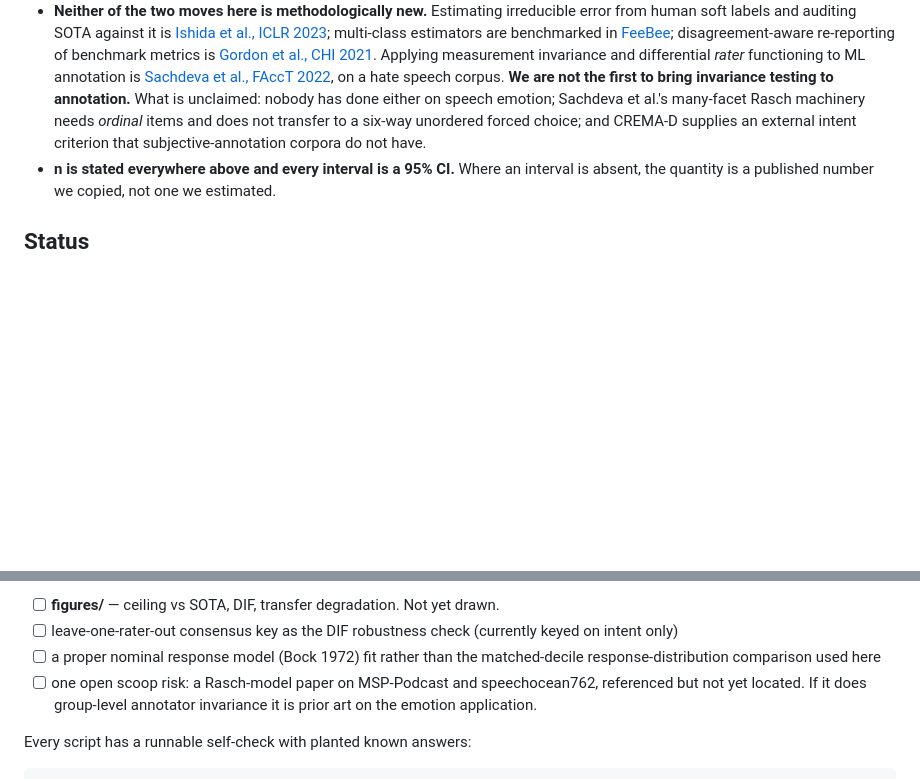
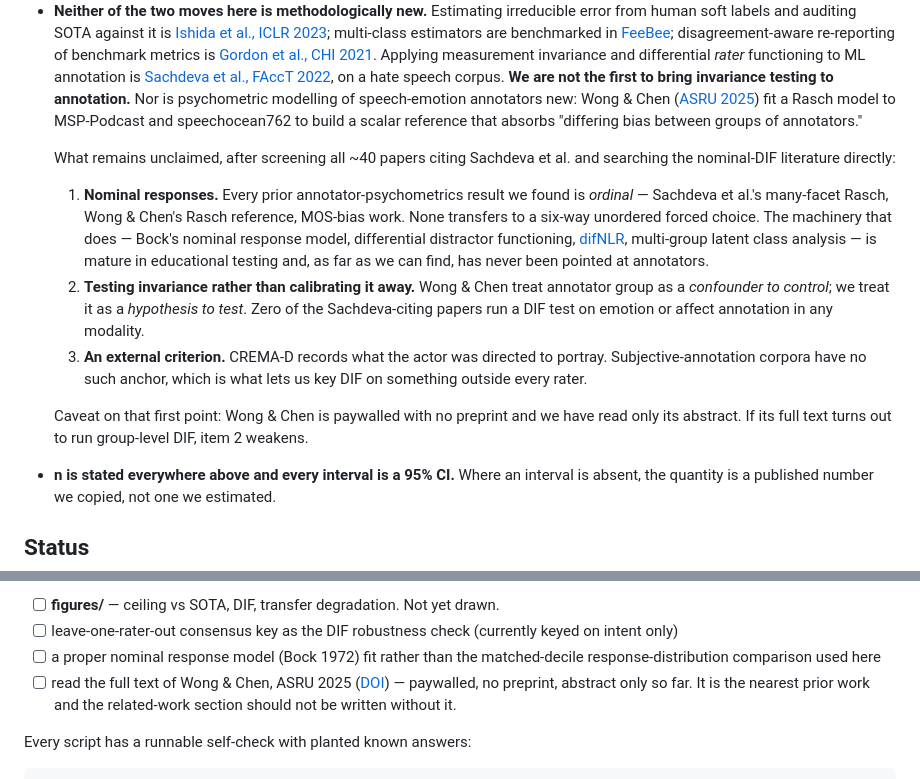
Before and after one commit to abhaymettu/emotion-label-ceiling, a Markdown page: README.md, 2 parts joined by grey strips. GitHub-like rendering; blank space fills up the shorter version.

Commit message:
name the nearest prior work: the open gap is nominal responses, not invariance itself

```diff
--- a/README.md
+++ b/README.md
@@ -251,10 +251,32 @@ measurement we made.
   measurement invariance and differential *rater* functioning to ML annotation is
   [Sachdeva et al., FAccT 2022](https://doi.org/10.1145/3531146.3533216), on a hate
   speech corpus. **We are not the first to bring invariance testing to annotation.**
-  What is unclaimed: nobody has done either on speech emotion; Sachdeva et al.'s
-  many-facet Rasch machinery needs *ordinal* items and does not transfer to a six-way
-  unordered forced choice; and CREMA-D supplies an external intent criterion that
-  subjective-annotation corpora do not have.
+  Nor is psychometric modelling of speech-emotion annotators new: Wong & Chen
+  ([ASRU 2025](https://doi.org/10.1109/ASRU65441.2025.11434646)) fit a Rasch model to
+  MSP-Podcast and speechocean762 to build a scalar reference that absorbs "differing
+  bias between groups of annotators."
+
+  What remains unclaimed, after screening all ~40 papers citing Sachdeva et al. and
+  searching the nominal-DIF literature directly:
+
+  1. **Nominal responses.** Every prior annotator-psychometrics result we found is
+     *ordinal* — Sachdeva et al.'s many-facet Rasch, Wong & Chen's Rasch reference,
+     MOS-bias work. None transfers to a six-way unordered forced choice. The machinery
+     that does — Bock's nominal response model, differential distractor functioning,
+     [difNLR](https://journal.r-project.org/articles/RJ-2020-014/index.html),
+     multi-group latent class analysis — is mature in educational testing and, as far
+     as we can find, has never been pointed at annotators.
+  2. **Testing invariance rather than calibrating it away.** Wong & Chen treat
+     annotator group as a *confounder to control*; we treat it as a *hypothesis to
+     test*. Zero of the Sachdeva-citing papers run a DIF test on emotion or affect
+     annotation in any modality.
+  3. **An external criterion.** CREMA-D records what the actor was directed to
+     portray. Subjective-annotation corpora have no such anchor, which is what lets us
+     key DIF on something outside every rater.
+
+  Caveat on that first point: Wong & Chen is paywalled with no preprint and we have
+  read only its abstract. If its full text turns out to run group-level DIF, item 2
+  weakens.
 - **n is stated everywhere above and every interval is a 95% CI.** Where an interval
   is absent, the quantity is a published number we copied, not one we estimated.
 
@@ -277,9 +299,10 @@ Pending:
       on intent only)
 - [ ] a proper nominal response model (Bock 1972) fit rather than the matched-decile
       response-distribution comparison used here
-- [ ] one open scoop risk: a Rasch-model paper on MSP-Podcast and speechocean762,
-      referenced but not yet located. If it does group-level annotator invariance it
-      is prior art on the emotion application.
+- [ ] read the full text of Wong & Chen, ASRU 2025
+      ([DOI](https://doi.org/10.1109/ASRU65441.2025.11434646)) — paywalled, no
+      preprint, abstract only so far. It is the nearest prior work and the related-work
+      section should not be written without it.
 
 Every script has a runnable self-check with planted known answers:
 
```
